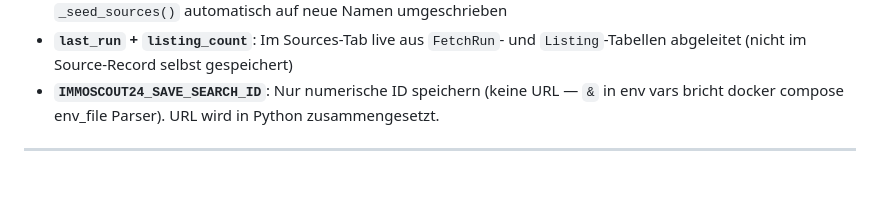
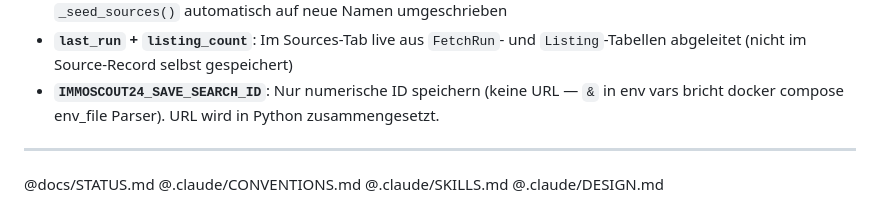
Before and after one commit to phiman13/immo-radar, a Markdown page: CLAUDE.md, the part around the change. Rendered like a GitHub page; blank space fills up the shorter version.

```diff
--- a/CLAUDE.md
+++ b/CLAUDE.md
@@ -114,6 +114,7 @@ Frontend: React 18 · Vite 5 · TypeScript 5 · Tailwind CSS v3 · TanStack Quer
 
 ---
 
+@docs/STATUS.md
 @.claude/CONVENTIONS.md
 @.claude/SKILLS.md
 @.claude/DESIGN.md
```
Also changed, not shown: docs/STATUS.md (added, +22 -0 lines).
